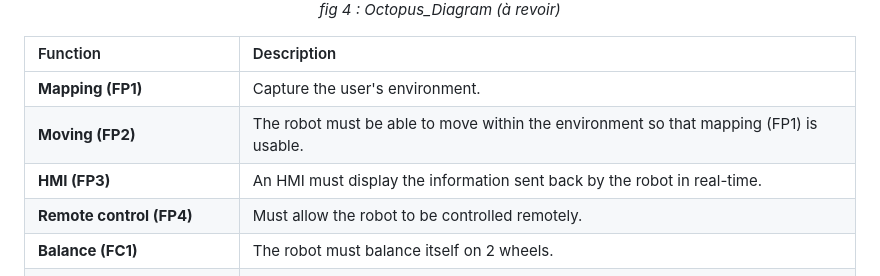
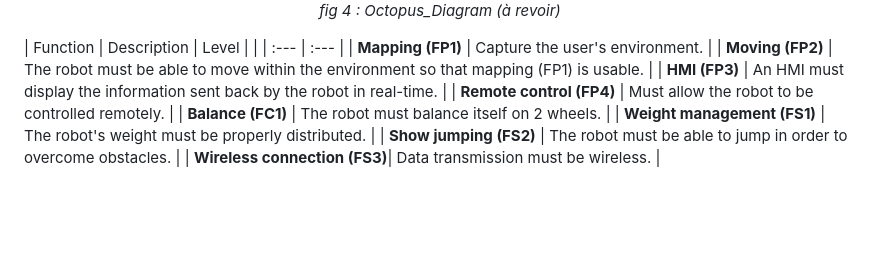
Before and after one commit to SimonD5/GyroBot, a Markdown page: Documentation/RAPPORT.md, the part around the change. Rendered like a GitHub page; blank space fills up the shorter version.

```diff
--- a/Documentation/RAPPORT.md
+++ b/Documentation/RAPPORT.md
@@ -72,7 +72,7 @@ FMEA is an analysis table that helps us figure out what could go wrong when our
 
 </div>
 
-| Function | Description |
+| Function | Description | Level |  |
 | :--- | :--- |
 | **Mapping (FP1)** | Capture the user's environment. |
 | **Moving (FP2)** | The robot must be able to move within the environment so that mapping (FP1) is usable. |
```
